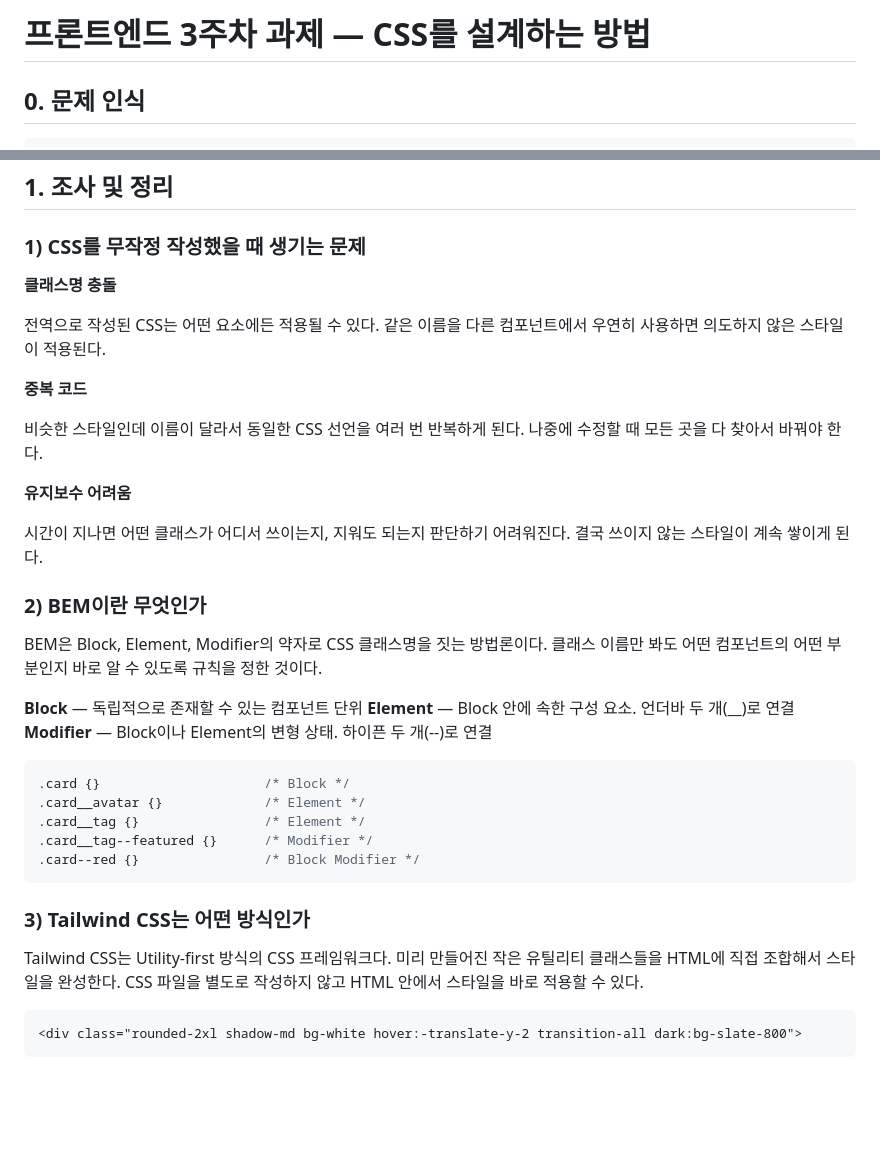
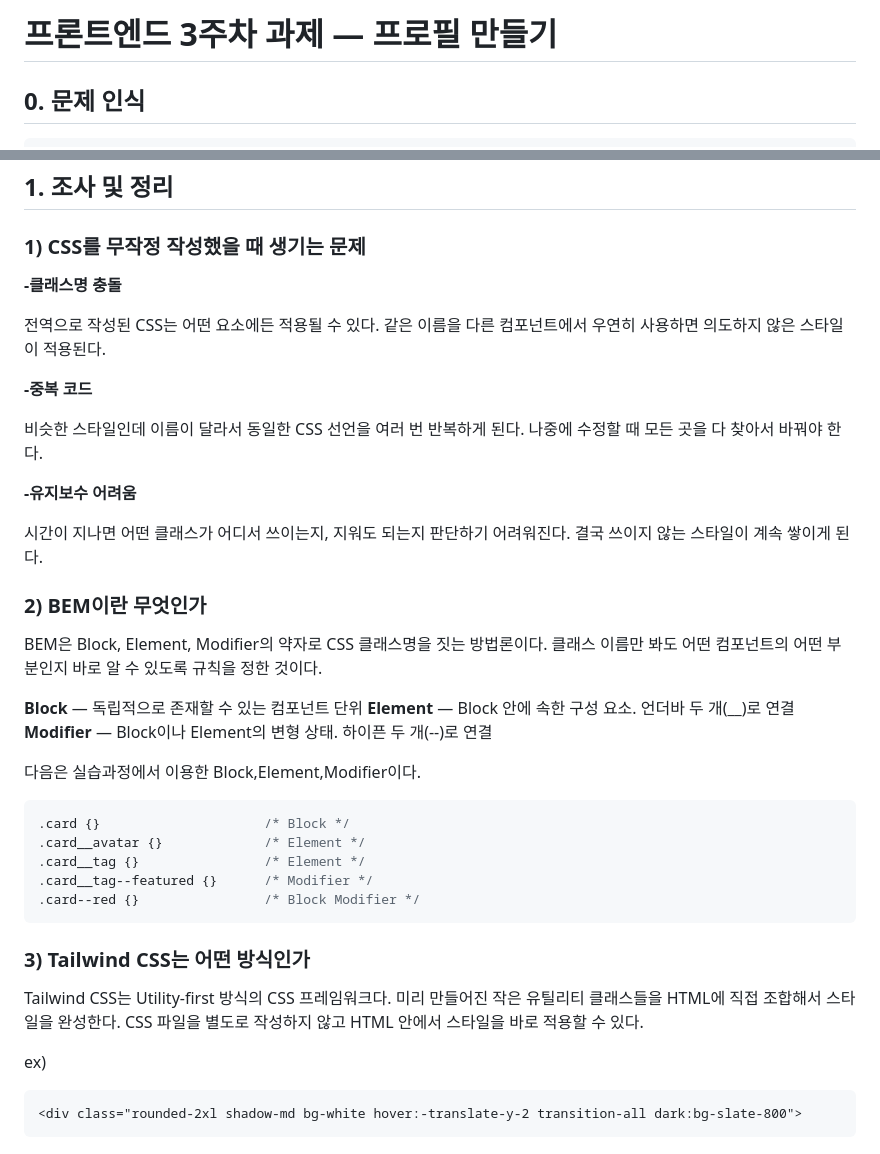
Before and after one commit to waterbell0329/LikeLionWeek3, a Markdown page: README.md, 2 parts joined by grey strips. GitHub-like rendering; blank space fills up the shorter version.

````diff
--- a/README.md
+++ b/README.md
@@ -1,4 +1,4 @@
-# 프론트엔드 3주차 과제 — CSS를 설계하는 방법
+# 프론트엔드 3주차 과제 — 프로필 만들기
 
 ## 0. 문제 인식
 
@@ -26,15 +26,15 @@
 
 ### 1) CSS를 무작정 작성했을 때 생기는 문제
 
-**클래스명 충돌**
+**-클래스명 충돌**
 
 전역으로 작성된 CSS는 어떤 요소에든 적용될 수 있다. 같은 이름을 다른 컴포넌트에서 우연히 사용하면 의도하지 않은 스타일이 적용된다.
 
-**중복 코드**
+**-중복 코드**
 
 비슷한 스타일인데 이름이 달라서 동일한 CSS 선언을 여러 번 반복하게 된다. 나중에 수정할 때 모든 곳을 다 찾아서 바꿔야 한다.
 
-**유지보수 어려움**
+**-유지보수 어려움**
 
 시간이 지나면 어떤 클래스가 어디서 쓰이는지, 지워도 되는지 판단하기 어려워진다. 결국 쓰이지 않는 스타일이 계속 쌓이게 된다.
 
@@ -46,6 +46,7 @@ BEM은 Block, Element, Modifier의 약자로 CSS 클래스명을 짓는 방법
 **Element** — Block 안에 속한 구성 요소. 언더바 두 개(__)로 연결
 **Modifier** — Block이나 Element의 변형 상태. 하이픈 두 개(--)로 연결
 
+다음은 실습과정에서 이용한 Block,Element,Modifier이다.
 ```css
 .card {}                     /* Block */
 .card__avatar {}             /* Element */
@@ -58,6 +59,7 @@ BEM은 Block, Element, Modifier의 약자로 CSS 클래스명을 짓는 방법
 
 Tailwind CSS는 Utility-first 방식의 CSS 프레임워크다. 미리 만들어진 작은 유틸리티 클래스들을 HTML에 직접 조합해서 스타일을 완성한다. CSS 파일을 별도로 작성하지 않고 HTML 안에서 스타일을 바로 적용할 수 있다.
 
+ex)
 ```html
 <div class="rounded-2xl shadow-md bg-white hover:-translate-y-2 transition-all dark:bg-slate-800">
 ```
````
Also changed, not shown: other parts of README.md (+15 -15 lines).
